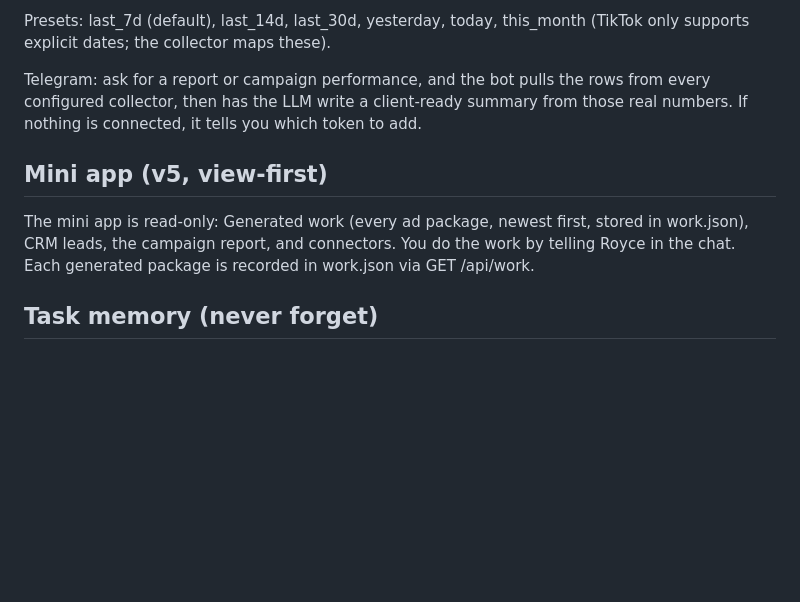
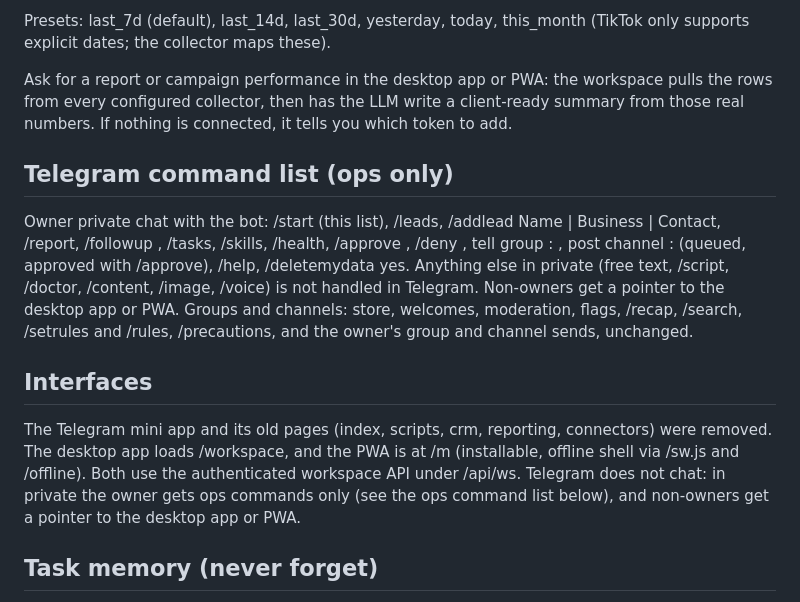
Before and after one commit to studymart-beep/ROYCE-AI, a Markdown page: README.md, the part around one of its changes. Rendered like a GitHub page; blank space fills up the shorter version.

```diff
--- a/README.md
+++ b/README.md
@@ -38,11 +38,17 @@ API routes:
 
 Presets: last_7d (default), last_14d, last_30d, yesterday, today, this_month (TikTok only supports explicit dates; the collector maps these).
 
-Telegram: ask for a report or campaign performance, and the bot pulls the rows from every configured collector, then has the LLM write a client-ready summary from those real numbers. If nothing is connected, it tells you which token to add.
+Ask for a report or campaign performance in the desktop app or PWA: the workspace pulls the rows from every configured collector, then has the LLM write a client-ready summary from those real numbers. If nothing is connected, it tells you which token to add.
 
-## Mini app (v5, view-first)
+## Telegram command list (ops only)
 
-The mini app is read-only: Generated work (every ad package, newest first, stored in work.json), CRM leads, the campaign report, and connectors. You do the work by telling Royce in the chat. Each generated package is recorded in work.json via GET /api/work.
+Owner private chat with the bot: /start (this list), /leads, /addlead Name | Business | Contact, /report, /followup <lead name or id>, /tasks, /skills, /health, /approve <id>, /deny <id>, tell group <name>: <text>, post channel <name>: <text> (queued, approved with /approve), /help, /deletemydata yes.
+Anything else in private (free text, /script, /doctor, /content, /image, /voice) is not handled in Telegram. Non-owners get a pointer to the desktop app or PWA.
+Groups and channels: store, welcomes, moderation, flags, /recap, /search, /setrules and /rules, /precautions, and the owner's group and channel sends, unchanged.
+
+## Interfaces
+
+The Telegram mini app and its old pages (index, scripts, crm, reporting, connectors) were removed. The desktop app loads /workspace, and the PWA is at /m (installable, offline shell via /sw.js and /offline). Both use the authenticated workspace API under /api/ws. Telegram does not chat: in private the owner gets ops commands only (see the ops command list below), and non-owners get a pointer to the desktop app or PWA.
 
 ## Task memory (never forget)
 
```
Also changed, not shown: other parts of README.md (+7 -7 lines), docs/SKILL_CATALOG.md (+2 -1 lines).
